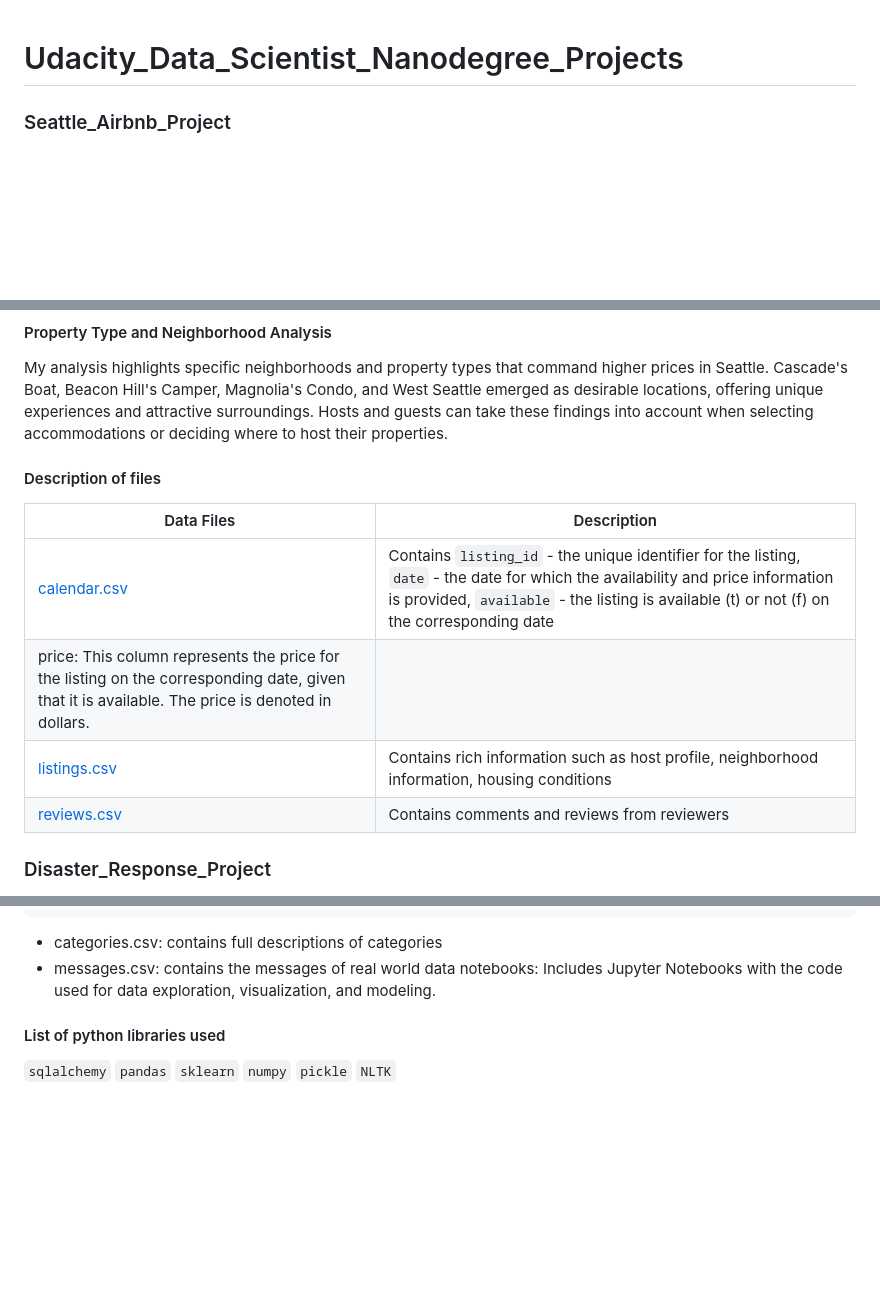
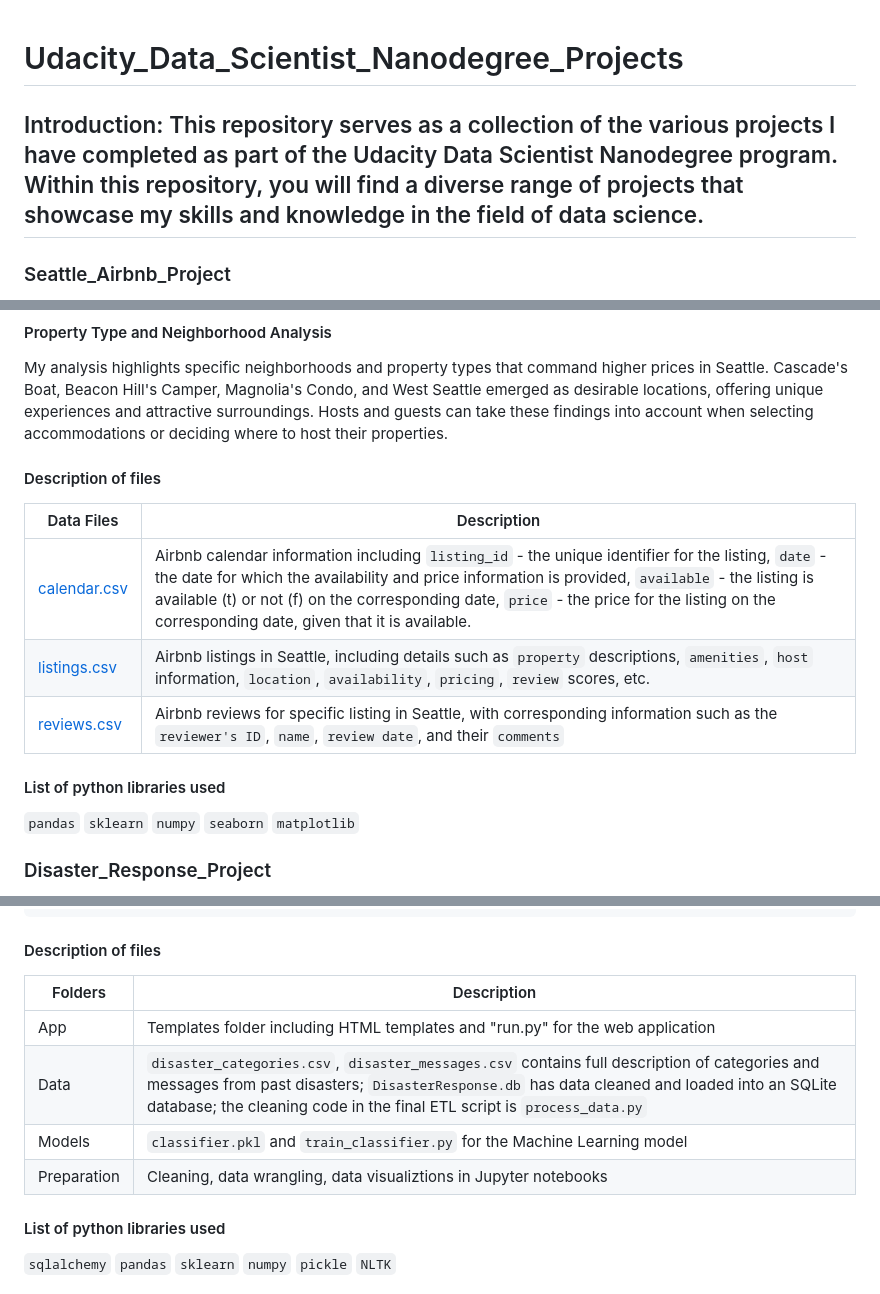
Before and after one commit to yangfuchun/Udacity_Data_Scientist_Nanodegree_Projects, a Markdown page: README.md, 3 parts joined by grey strips. Drawn GitHub-style; blank space fills up the shorter version.

```diff
--- a/README.md
+++ b/README.md
@@ -1,5 +1,6 @@
 # Udacity_Data_Scientist_Nanodegree_Projects
 
+## Introduction: This repository serves as a collection of the various projects I have completed as part of the Udacity Data Scientist Nanodegree program. Within this repository, you will find a diverse range of projects that showcase my skills and knowledge in the field of data science.
 
 ### Seattle_Airbnb_Project
 ![image](https://github.com/yangfuchun/Udacity_Data_Scientist_Nanodegree_Projects/assets/100629848/ad6e0d11-f3bb-4961-9fbf-1b404a66ca66)
@@ -14,13 +15,16 @@ By applying a machine learning approach, we identified several key factors that
 #### Property Type and Neighborhood Analysis
 My analysis highlights specific neighborhoods and property types that command higher prices in Seattle. Cascade's Boat, Beacon Hill's Camper, Magnolia's Condo, and West Seattle emerged as desirable locations, offering unique experiences and attractive surroundings. Hosts and guests can take these findings into account when selecting accommodations or deciding where to host their properties.
 
+
 #### Description of files
 | Data Files  | Description |
 | ------------- | ------------- |
-| [calendar.csv](https://www.kaggle.com/datasets/airbnb/seattle)  | Contains `listing_id` - the unique identifier for the listing, `date` - the date for which the availability and price information is provided, `available` - the listing is available (t) or not (f) on the corresponding date
-price: This column represents the price for the listing on the corresponding date, given that it is available. The price is denoted in dollars.  |
-| [listings.csv](https://www.kaggle.com/datasets/airbnb/seattle)  | Contains rich information such as host profile, neighborhood information, housing conditions   |
-| [reviews.csv](https://www.kaggle.com/datasets/airbnb/seattle)  | Contains comments and reviews from reviewers |
+| [calendar.csv](https://www.kaggle.com/datasets/airbnb/seattle)  | Airbnb calendar information including `listing_id` - the unique identifier for the listing, `date` - the date for which the availability and price information is provided, `available` - the listing is available (t) or not (f) on the corresponding date, `price` - the price for the listing on the corresponding date, given that it is available.|
+| [listings.csv](https://www.kaggle.com/datasets/airbnb/seattle)  | Airbnb listings in Seattle, including details such as `property` descriptions, `amenities`, `host` information, `location`, `availability`, `pricing`, `review` scores, etc. |
+| [reviews.csv](https://www.kaggle.com/datasets/airbnb/seattle)  | Airbnb reviews for specific listing in Seattle, with corresponding information such as the `reviewer's ID`, `name`, `review date`, and their `comments` |
+
+#### List of python libraries used
+ `pandas` `sklearn` `numpy` `seaborn` `matplotlib`
 
 ### Disaster_Response_Project
 
@@ -52,9 +56,13 @@ This project will include a web app where people, as an emergency worker, can in
                 |-- README
           |-- README
 
-- categories.csv: contains full descriptions of categories
-- messages.csv: contains the messages of real world data
-notebooks: Includes Jupyter Notebooks with the code used for data exploration, visualization, and modeling.
+#### Description of files
+| Folders  | Description |
+| ------------- | ------------- |
+| App | Templates folder including HTML templates and "run.py" for the web application |
+| Data | `disaster_categories.csv`, `disaster_messages.csv` contains full description of categories and messages from past disasters; `DisasterResponse.db` has data cleaned and loaded into an SQLite database; the cleaning code in the final ETL script is `process_data.py` |
+| Models | `classifier.pkl` and `train_classifier.py` for the Machine Learning model |
+| Preparation | Cleaning, data wrangling, data visualiztions in Jupyter notebooks |
 
 #### List of python libraries used
 `sqlalchemy` `pandas` `sklearn` `numpy` `pickle` `NLTK`
```
